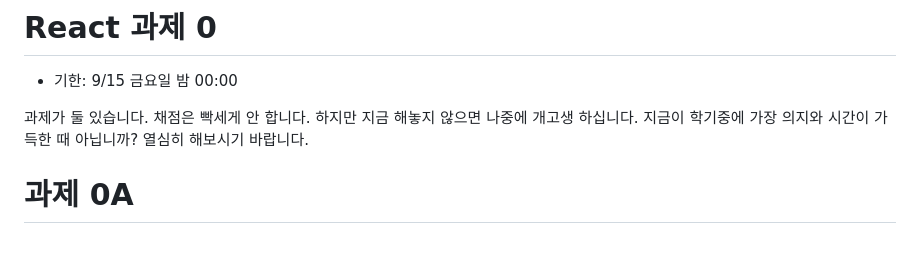
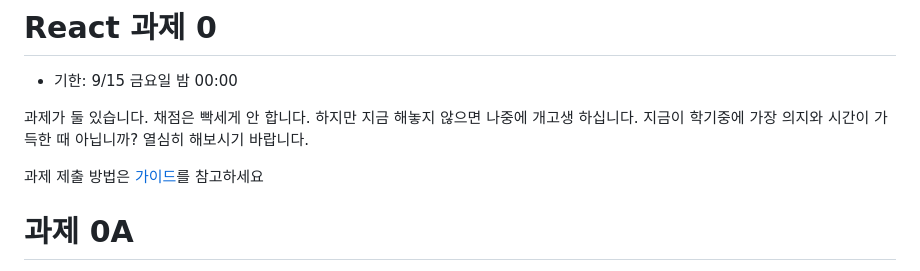
Before and after one commit to wafflestudio/seminar-2023, a Markdown page: react/0/hw.md, the part around the change. Drawn GitHub-style; blank space fills up the shorter version.

```diff
--- a/react/0/hw.md
+++ b/react/0/hw.md
@@ -4,6 +4,8 @@
 
 과제가 둘 있습니다. 채점은 빡세게 안 합니다. 하지만 지금 해놓지 않으면 나중에 개고생 하십니다.
 지금이 학기중에 가장 의지와 시간이 가득한 때 아닙니까? 열심히 해보시기 바랍니다.
+
+과제 제출 방법은 [가이드](../hw-guide.md)를 참고하세요
 
 # 과제 0A
 
```
